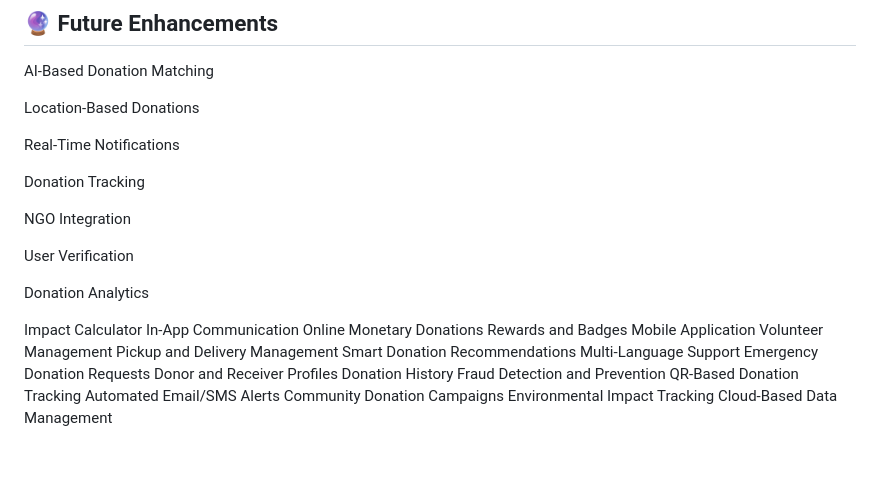
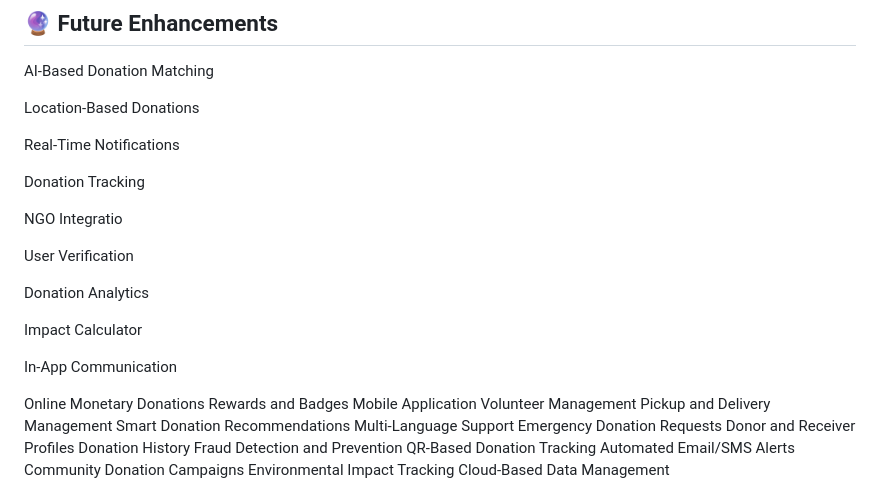
Before and after one commit to krgowsalya1406-gif/DonateSmarter, a Markdown page: README.md, the part around the change. GitHub-like rendering; blank space fills up the shorter version.

```diff
--- a/README.md
+++ b/README.md
@@ -239,14 +239,16 @@ Real-Time Notifications
 
 Donation Tracking
 
-NGO Integration
+NGO Integratio
 
 User Verification
 
 Donation Analytics
 
 Impact Calculator
+
 In-App Communication
+
 Online Monetary Donations
 Rewards and Badges
 Mobile Application
```
